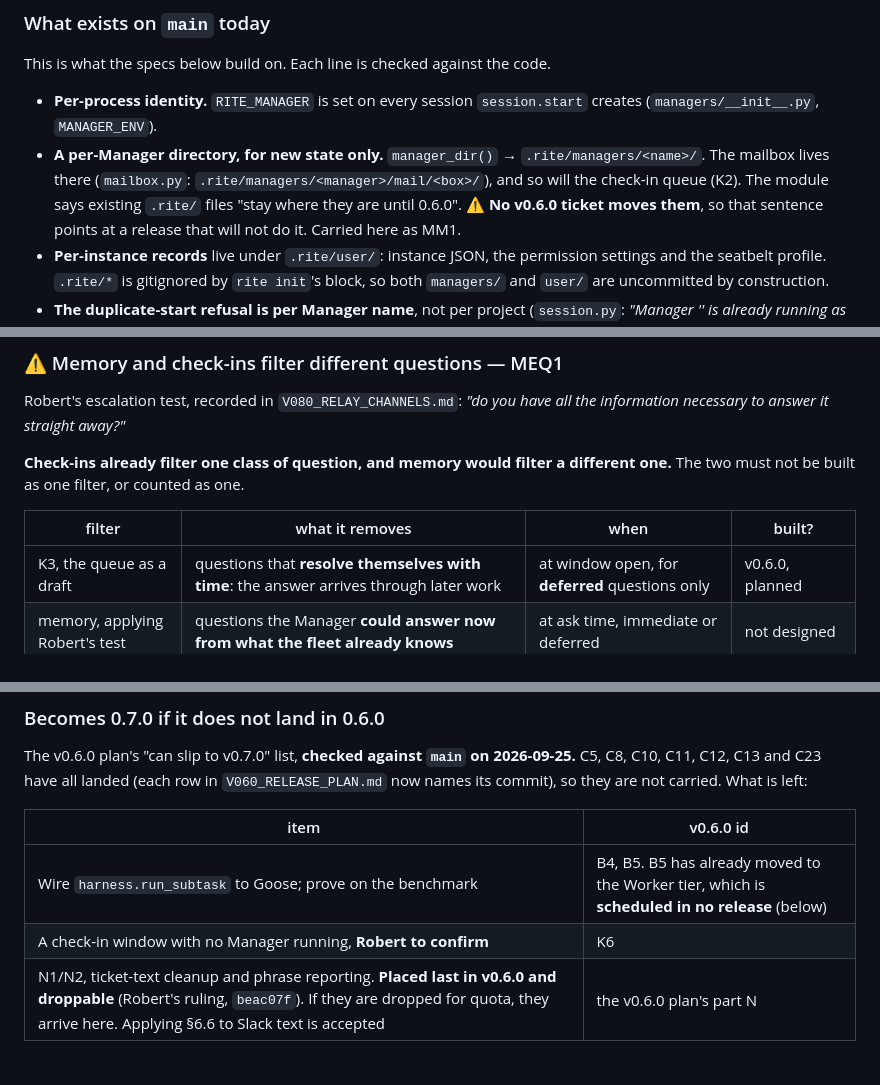
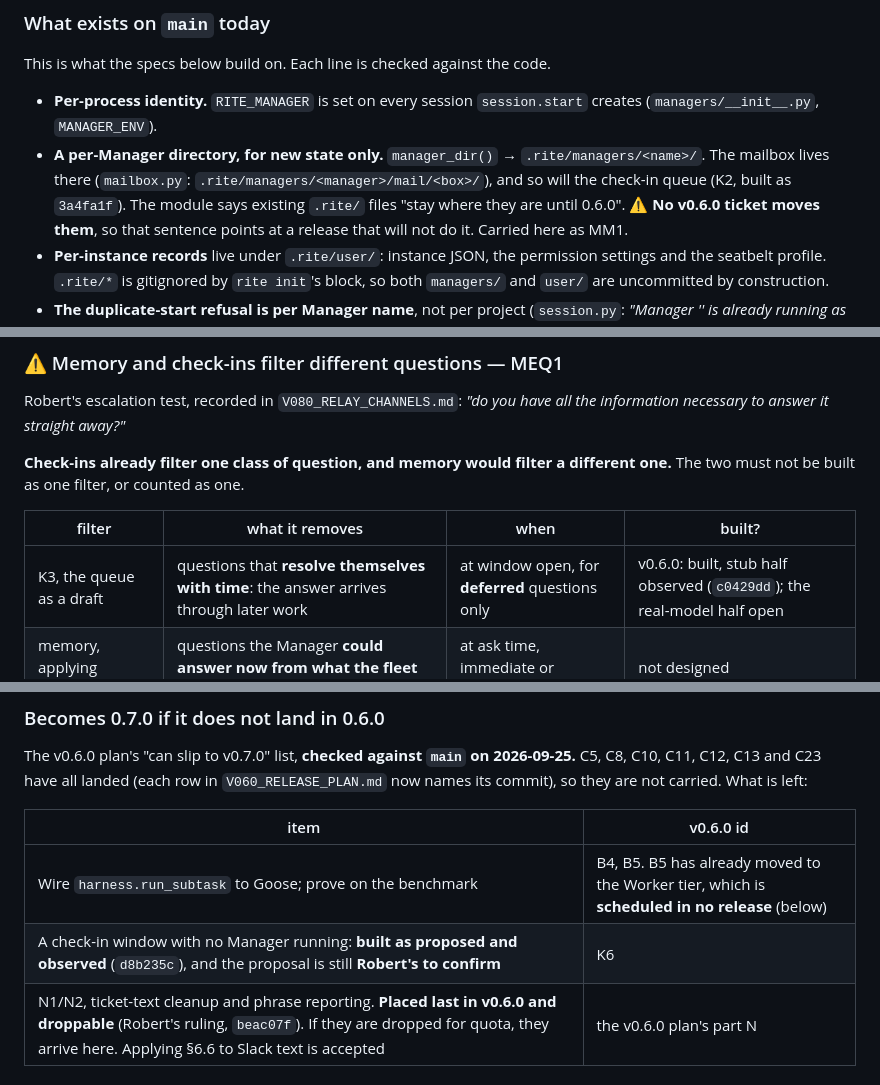
Before and after one commit to robbartoszewski/rite, a Markdown page: docs/design/V070_RELEASE_PLAN.md, 3 parts joined by grey strips. Rendered like a GitHub page.

```diff
--- a/docs/design/V070_RELEASE_PLAN.md
+++ b/docs/design/V070_RELEASE_PLAN.md
@@ -210,7 +231,7 @@ This is what the specs below build on. Each line is checked against the code.
 - **A per-Manager directory, for new state only.** `manager_dir()` →
   `.rite/managers/<name>/`. The mailbox lives there
   (`mailbox.py`: `.rite/managers/<manager>/mail/<box>/`), and so will the
-  check-in queue (K2). The module says existing `.rite/` files "stay where they
+  check-in queue (K2, built as `3a4fa1f`). The module says existing `.rite/` files "stay where they
   are until 0.6.0". ⚠ **No v0.6.0 ticket moves them**, so that sentence points
   at a release that will not do it. Carried here as MM1.
 - **Per-instance records** live under `.rite/user/`: instance JSON, the
@@ -704,7 +734,7 @@ different one.** The two must not be built as one filter, or counted as one.
 
 | filter | what it removes | when | built? |
 |---|---|---|---|
-| K3, the queue as a draft | questions that **resolve themselves with time**: the answer arrives through later work | at window open, for **deferred** questions only | v0.6.0, planned |
+| K3, the queue as a draft | questions that **resolve themselves with time**: the answer arrives through later work | at window open, for **deferred** questions only | v0.6.0: built, stub half observed (`c0429dd`); the real-model half open |
 | memory, applying Robert's test | questions the Manager **could answer now from what the fleet already knows** | at ask time, immediate or deferred | not designed |
 | `V080` Analysis 2's category rule | nothing. It **forces** escalation of decisions and irreversible acts whatever any model thinks | before either | not built (0.8.0 note) |
 
@@ -769,7 +799,7 @@ is left:
 | item | v0.6.0 id |
 |---|---|
 | Wire `harness.run_subtask` to Goose; prove on the benchmark | B4, B5. B5 has already moved to the Worker tier, which is **scheduled in no release** (below) |
-| A check-in window with no Manager running, **Robert to confirm** | K6 |
+| A check-in window with no Manager running: **built as proposed and observed** (`d8b235c`), and the proposal is still **Robert's to confirm** | K6 |
 | N1/N2, ticket-text cleanup and phrase reporting. **Placed last in v0.6.0 and droppable** (Robert's ruling, `beac07f`). If they are dropped for quota, they arrive here. Applying §6.6 to Slack text is accepted | the v0.6.0 plan's part N |
 
 ### Deferred without a release, and at risk of evaporating
```
Also changed, not shown: other parts of docs/design/V070_RELEASE_PLAN.md (+37 -7 lines), docs/design/V060_RELEASE_PLAN.md (+9 -0 lines).
